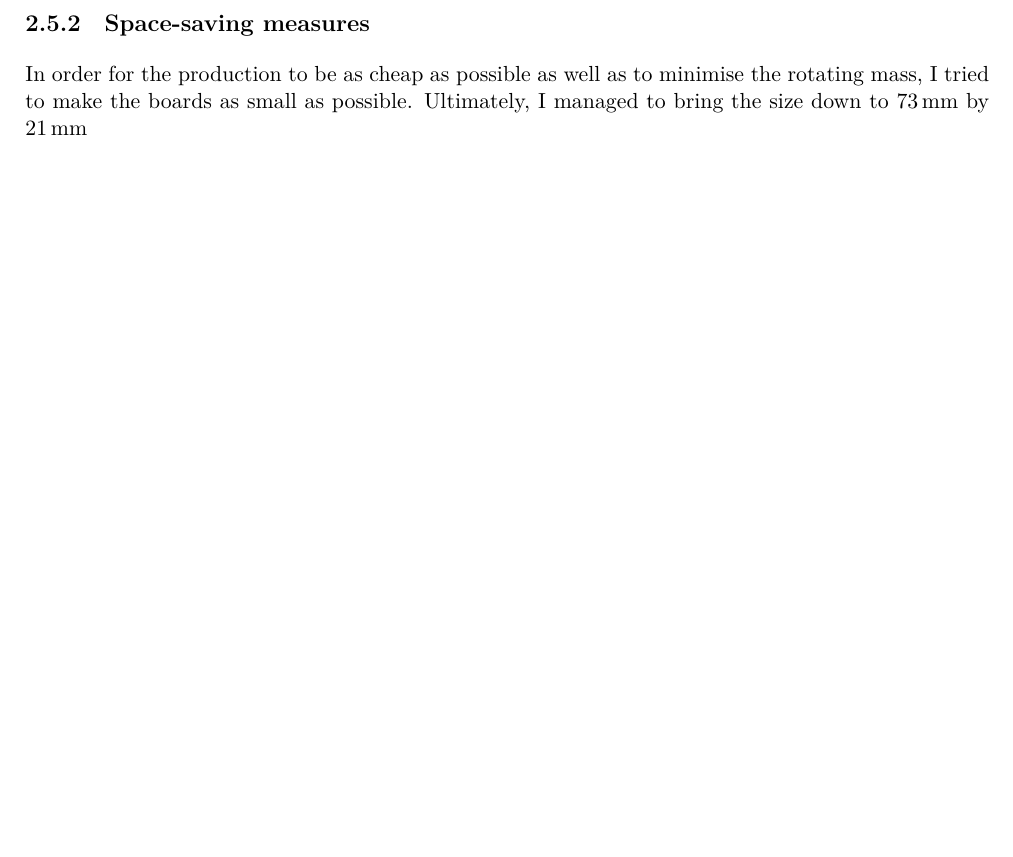
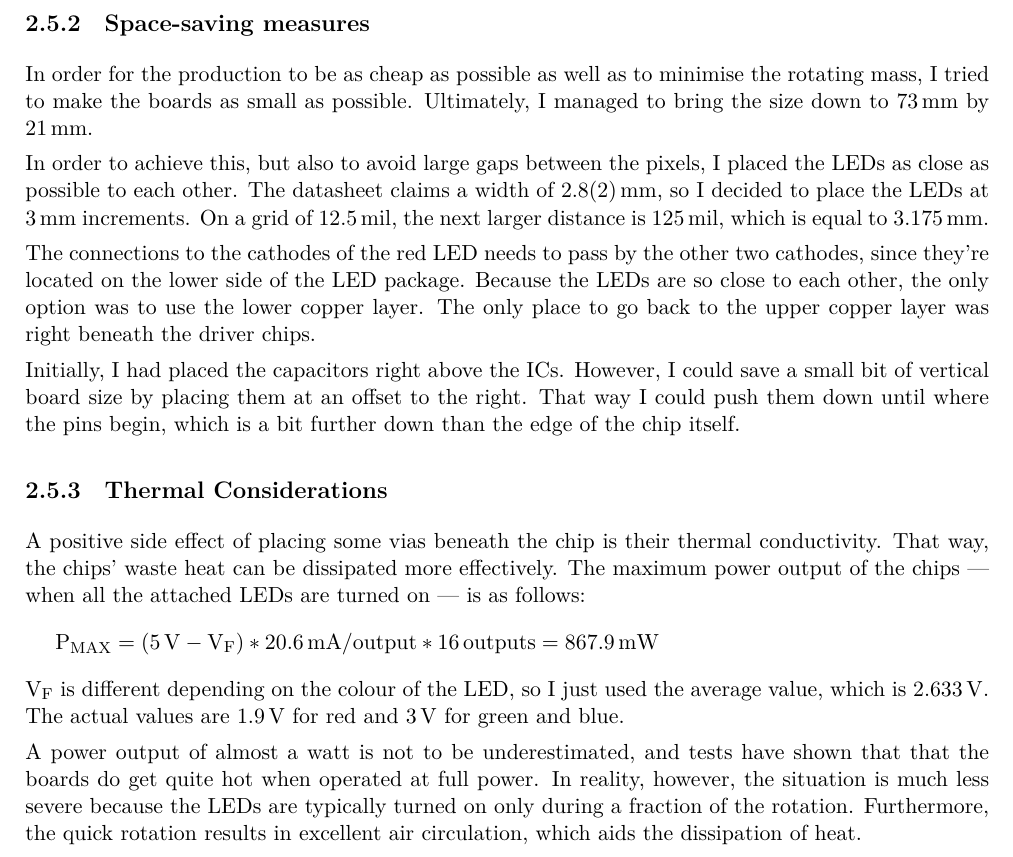
Before and after one commit to mbjd/english-paper, a LaTeX thesis (paper.tex): part of page 11 of 11, cut so that both start at the same text, the shorter picture padded with empty space. Compiled offline with XeLaTeX.

Commit message:
Finished chapter 2

```diff
--- a/paper.tex
+++ b/paper.tex
@@ -481,32 +481,72 @@ green = vias, grey = silkscreen.}
 
 The defining factor for the board layout was the pin layout of the LED drivers. The outputs are all
 at the bottom of the chip, while the data interface is at the top. This led me to the layout I have
-now: the LEDs are in a row at the bottom of the board where they can be directly connected to the driver
-outputs on the upper copper layer. The control lines are is routed on the back side of the board
-behind the chips, with vias going to the front side to connect to each chip. The data lines go
-straight from one chip to the next one on the upper copper layer, with the last output going back
-to the board's data interface on the back side. The resistors are placed on the right side of their
-respective driver IC, jumping across the data traces.
+now: the LEDs are in a row at the bottom of the board where they can be directly connected to the
+driver outputs on the upper copper layer. The control lines are is routed on the back side of the
+board behind the chips, with vias going to the front side to connect to each chip. The data lines
+go straight from one chip to the next one on the upper copper layer, with the last output going
+back to the board's data interface on the back side. The resistors are placed on the right side of
+their respective driver IC, jumping across the data traces.
 
-The supply lines are placed beneath the row of LEDs. Had I placed the supply on the upper edge of the
-board, I still would've had to connect all the 16 anodes to \vdd. The driver chips, on the other hand,
-only need one connection to \vdd and GND each, so by placing the supply lines at the bottom of the board
-I have less traces running across the board vertically.
+The supply lines are placed beneath the row of LEDs. Had I placed the supply on the upper edge of
+the board, I still would've had to connect all the 16 anodes to \vdd. The driver chips, on the
+other hand, only need one connection to \vdd and GND each, so by placing the supply lines at the
+bottom of the board I have less traces running across the board vertically.
 
-From a layout perspective, it would've made sense to put the GND line at the top of the board, since the
-chips need one connection to that trace each, while the LEDs don't. However, I opted to put both supply
-lines right above each other to reduce electromagnetic interference. If all the LEDs are switched on
-suddenly and a lot of current starts to flow, a magnetic field builds up quickly around the supply traces.
-This could induce bothering or even dangerous currents in the surrounding electronics. By having the two
-supply lines close to each other, their magnetic fields largely cancel each other out. Another advantage
-of having the supply at the bottom is that the distance to the delicate chips are a bit farther away.
+From a layout perspective, it would've made sense to put the GND line at the top of the board,
+since the chips need one connection to that trace each, while the LEDs don't. However, I opted to
+put both supply lines right above each other to reduce electromagnetic interference. If all the
+LEDs are switched on suddenly and a lot of current starts to flow, a magnetic field builds up
+quickly around the supply traces. This could induce bothering or even dangerous currents in the
+surrounding electronics. By having the two supply lines close to each other, their magnetic fields
+largely cancel each other out. Another advantage of having the supply at the bottom is that the
+distance to the delicate chips are a bit farther away.
 
 
 \subsection{Space-saving measures}
 
-In order for the production to be as cheap as possible as well as to minimise the rotating mass, I tried
-to make the boards as small as possible. Ultimately, I managed to bring the size down to
-\SI{73}{\milli\meter} by \SI{21}{\milli\meter}
+In order for the production to be as cheap as possible as well as to minimise the rotating mass, I
+tried to make the boards as small as possible. Ultimately, I managed to bring the size down to
+\SI{73}{\milli\meter} by \SI{21}{\milli\meter}.
+
+In order to achieve this, but also to avoid large gaps between the pixels, I placed the LEDs as
+close as possible to each other. The datasheet claims a width of \SI{2.8 +- 0.2}{\milli\meter},
+so I decided to place the LEDs at \SI{3}{\milli\metre} increments. On a grid of \SI{12.5}{mil},
+the next larger distance is \SI{125}{mil}, which is equal to \SI{3.175}{mm}.
+
+The connections to the cathodes of the red LED needs to pass by the other two cathodes, since
+they're located on the lower side of the LED package. Because the LEDs are so close to each other,
+the only option was to use the lower copper layer. The only place to go back to the upper copper
+layer was right beneath the driver chips.
+
+Initially, I had placed the capacitors right above the ICs. However, I could save a small bit of
+vertical board size by placing them at an offset to the right. That way I could push them down
+until where the pins begin, which is a bit further down than the edge of the chip itself.
+
+
+\subsection{Thermal Considerations}
+
+A positive side effect of placing some vias beneath the chip is their thermal conductivity. That
+way, the chips' waste heat can be dissipated more effectively. The maximum power output of the
+chips --- when all the attached LEDs are turned on --- is as follows:
+
+\begin{ownmath}
+\textrm{P\textsubscript{MAX}} = (\SI{5}{\volt} - \textrm{V\textsubscript{F}}) *
+\SI{20.6}{\milli\ampere\per output} * \SI{16}{outputs} = \SI{867.9}{\milli\watt}
+\end{ownmath}
+
+V\textsubscript{F} is different depending on the colour of the LED, so I just used the average
+value, which is \SI{2.633}{\volt}. The actual values are \SI{1.9}{\volt} for red and \SI{3}{\volt}
+for green and blue.
+
+A power output of almost a watt is not to be underestimated, and tests have shown that that the
+boards do get quite hot when operated at full power. In reality, however, the situation is much
+less severe because the LEDs are typically turned on only during a fraction of the rotation.
+Furthermore, the quick rotation results in excellent air circulation, which aids the dissipation
+of heat.
+
+
+
 
 
 
```
Also changed, not shown: paper.pdf, paper.tex (6 more changed lines), 3 other files.
